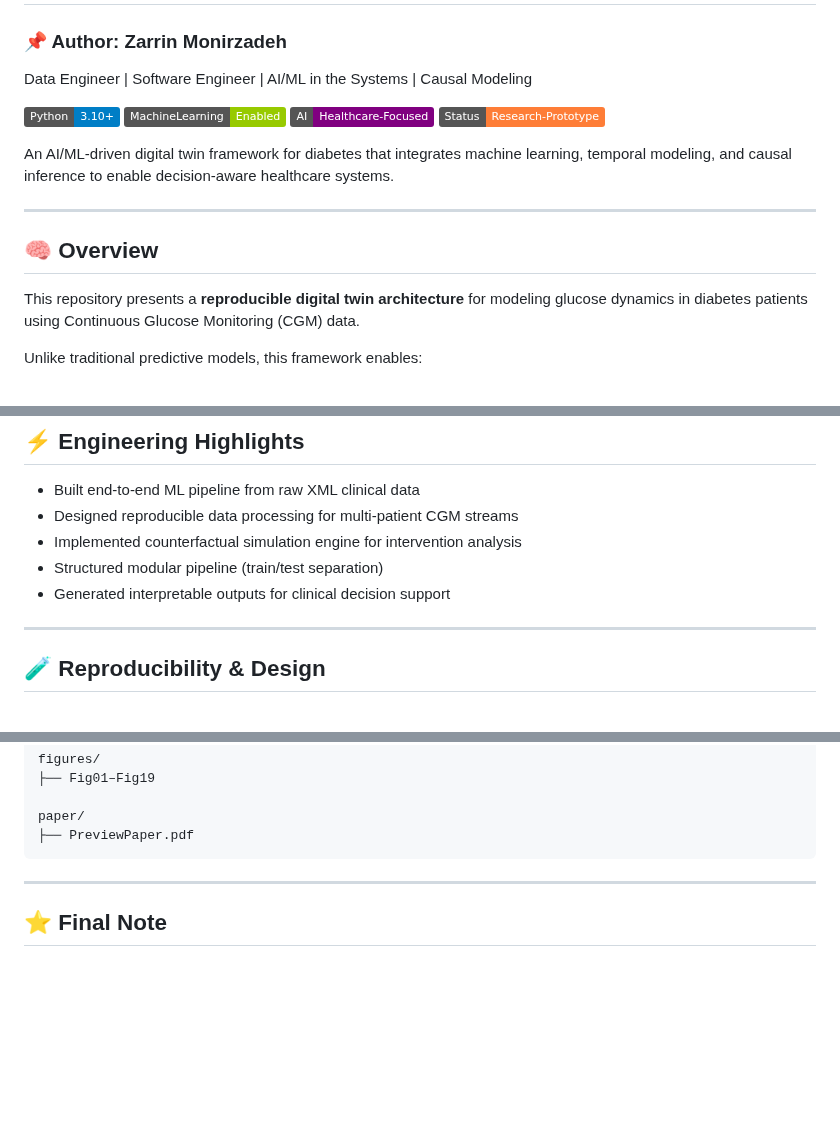
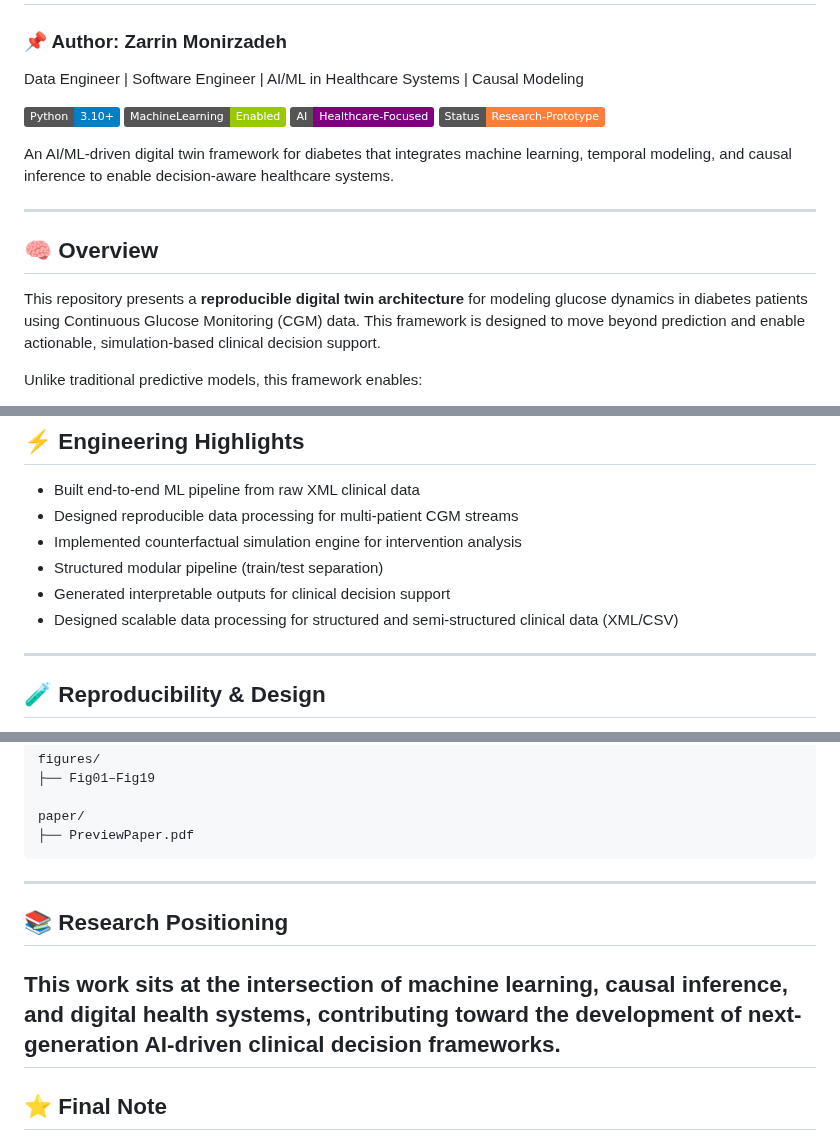
Before and after one commit to zarrinmonirzadeh/diabetes-ai-ml-digital-twin, a Markdown page: README.md, 3 parts joined by grey strips. Rendered like a GitHub page; badges without logos; blank space fills up the shorter version.

````diff
--- a/README.md
+++ b/README.md
@@ -1,7 +1,7 @@
 # Diabetes AI/ML Digital Twin Framework
 
 ### 📌 Author: **Zarrin Monirzadeh**
-Data Engineer | Software Engineer | AI/ML in the Systems | Causal Modeling
+Data Engineer | Software Engineer | AI/ML in Healthcare Systems | Causal Modeling
 
 ![Python](https://img.shields.io/badge/Python-3.10+-blue)
 ![ML](https://img.shields.io/badge/MachineLearning-Enabled-green)
@@ -15,6 +15,7 @@ An AI/ML-driven digital twin framework for diabetes that integrates machine lear
 ## 🧠 Overview
 
 This repository presents a **reproducible digital twin architecture** for modeling glucose dynamics in diabetes patients using Continuous Glucose Monitoring (CGM) data.
+This framework is designed to move beyond prediction and enable actionable, simulation-based clinical decision support.
 
 Unlike traditional predictive models, this framework enables:
 
@@ -103,6 +104,7 @@ The digital twin framework is designed as a modular pipeline:
 - Implemented counterfactual simulation engine for intervention analysis
 - Structured modular pipeline (train/test separation)
 - Generated interpretable outputs for clinical decision support
+- Designed scalable data processing for structured and semi-structured clinical data (XML/CSV)
 
 ---
 
@@ -401,7 +403,10 @@ figures/
 paper/
 ├── PreviewPaper.pdf
 ```
+---
+## 📚 Research Positioning
 
+This work sits at the intersection of machine learning, causal inference, and digital health systems, contributing toward the development of next-generation AI-driven clinical decision frameworks.
 ---
 
 ## ⭐ Final Note
````
